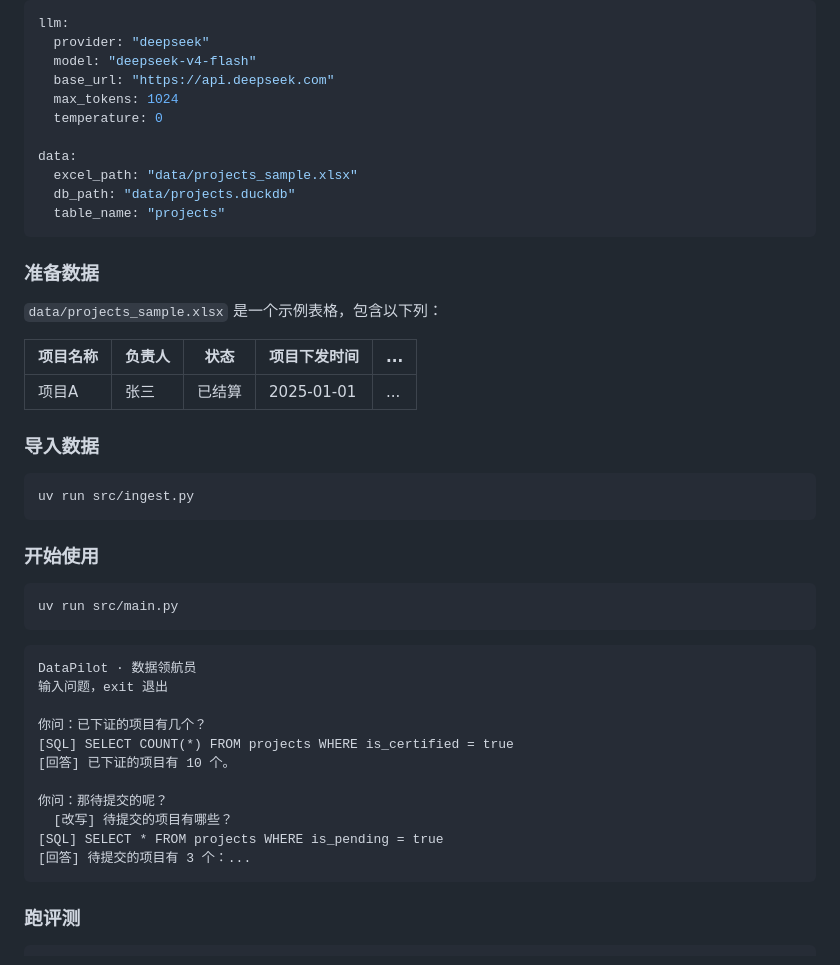
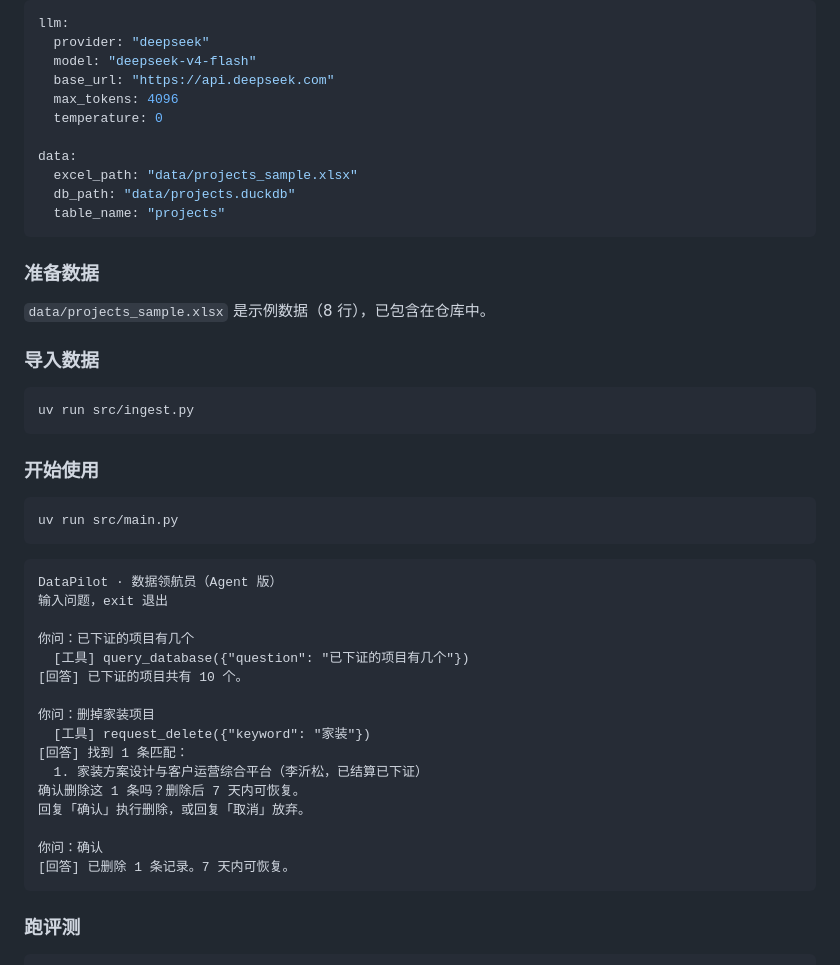
Before and after one commit to niannian-Gzh/GuiXu-DataPilot, a Markdown page: README.md, the part around one of its changes. Rendered like a GitHub page.

````diff
--- a/README.md
+++ b/README.md
@@ -75,7 +98,7 @@ llm:
   provider: "deepseek"
   model: "deepseek-v4-flash"
   base_url: "https://api.deepseek.com"
-  max_tokens: 1024
+  max_tokens: 4096
   temperature: 0
 
 data:
@@ -86,11 +109,7 @@ data:
 
 ### 准备数据
 
-`data/projects_sample.xlsx` 是一个示例表格，包含以下列：
-
-| 项目名称 | 负责人 | 状态 | 项目下发时间 | ... |
-|---|---|---|---|---|
-| 项目A | 张三 | 已结算 | 2025-01-01 | ... |
+`data/projects_sample.xlsx` 是示例数据（8 行），已包含在仓库中。
 
 ### 导入数据
 
@@ -105,17 +124,22 @@ uv run src/main.py
 ```
 
 ```
-DataPilot · 数据领航员
+DataPilot · 数据领航员（Agent 版）
 输入问题，exit 退出
 
-你问：已下证的项目有几个？
-[SQL] SELECT COUNT(*) FROM projects WHERE is_certified = true
-[回答] 已下证的项目有 10 个。
+你问：已下证的项目有几个
+  [工具] query_database({"question": "已下证的项目有几个"})
+[回答] 已下证的项目共有 10 个。
 
-你问：那待提交的呢？
-  [改写] 待提交的项目有哪些？
-[SQL] SELECT * FROM projects WHERE is_pending = true
-[回答] 待提交的项目有 3 个：...
+你问：删掉家装项目
+  [工具] request_delete({"keyword": "家装"})
+[回答] 找到 1 条匹配：
+  1. 家装方案设计与客户运营综合平台（李沂松，已结算已下证）
+确认删除这 1 条吗？删除后 7 天内可恢复。
+回复「确认」执行删除，或回复「取消」放弃。
+
+你问：确认
+[回答] 已删除 1 条记录。7 天内可恢复。
 ```
 
 ### 跑评测
````
Also changed, not shown: other parts of README.md (+83 -51 lines).
